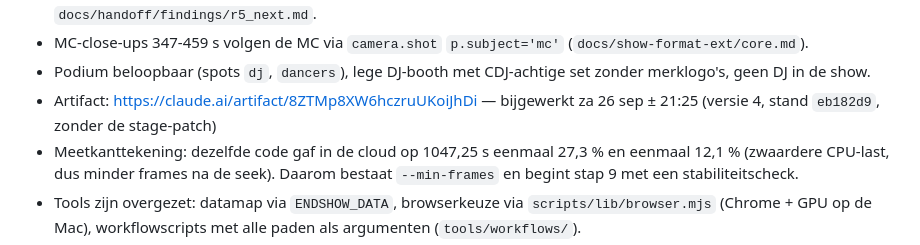
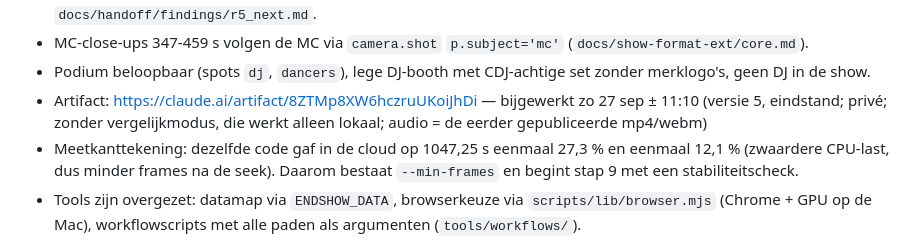
Before and after one commit to markkorbee-commits/Q-Crashers, a Markdown page: HANDOFF.md, the part around one of its changes. GitHub-like rendering.

Commit message:
Handoff: artifact version 5 (final state) published
Co-Authored-By: Claude Opus 5.5 <noreply@anthropic.com>

```diff
--- a/HANDOFF.md
+++ b/HANDOFF.md
@@ -423,7 +423,8 @@ Eerdere stand (cloud, vóór de overdracht):
   `docs/handoff/findings/r4_contracts_*.txt` en het plan voor de volgende ronde in `docs/handoff/findings/r5_next.md`.
 - MC-close-ups 347-459 s volgen de MC via `camera.shot` `p.subject='mc'` (`docs/show-format-ext/core.md`).
 - Podium beloopbaar (spots `dj`, `dancers`), lege DJ-booth met CDJ-achtige set zonder merklogo's, geen DJ in de show.
-- Artifact: https://claude.ai/artifact/8ZTMp8XW6hczruUKoiJhDi — bijgewerkt za 26 sep ± 21:25 (versie 4, stand `eb182d9`, zonder de stage-patch)
+- Artifact: https://claude.ai/artifact/8ZTMp8XW6hczruUKoiJhDi — bijgewerkt zo 27 sep ± 11:10 (versie 5, eindstand; privé;
+  zonder vergelijkmodus, die werkt alleen lokaal; audio = de eerder gepubliceerde mp4/webm)
 - Meetkanttekening: dezelfde code gaf in de cloud op 1047,25 s eenmaal 27,3 % en eenmaal 12,1 % (zwaardere CPU-last,
   dus minder frames na de seek). Daarom bestaat `--min-frames` en begint stap 9 met een stabiliteitscheck.
 - Tools zijn overgezet: datamap via `ENDSHOW_DATA`, browserkeuze via `scripts/lib/browser.mjs` (Chrome + GPU op de
```
Also changed, not shown: other parts of HANDOFF.md (+1 -1 lines).
